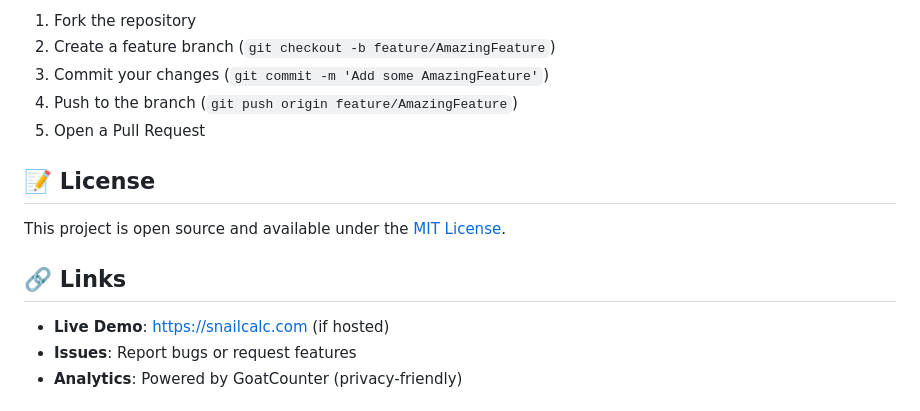
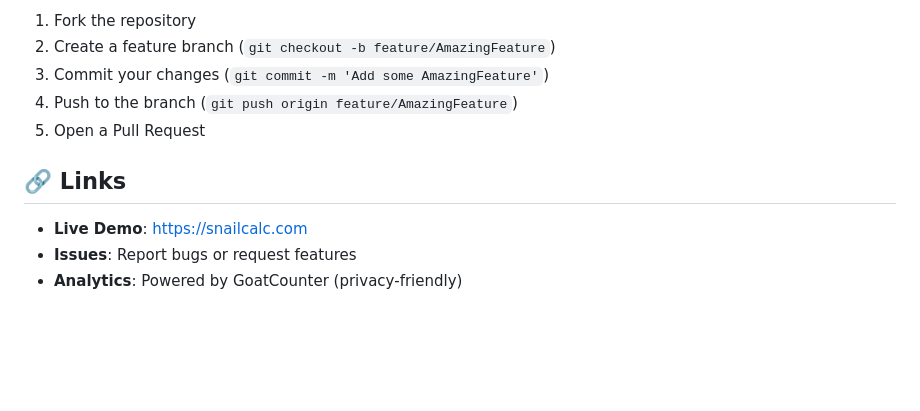
Before and after one commit to spskelly/snailcalc, a Markdown page: README.md, the part around the change. GitHub-like rendering; blank space fills up the shorter version.

Commit message:
docs: drop MIT license claim (no LICENSE file); live link is hosted
Co-Authored-By: Claude Opus 5.5 (1M context) <noreply@anthropic.com>

```diff
--- a/README.md
+++ b/README.md
@@ -188,13 +188,9 @@ Contributions are welcome! To contribute:
 4. Push to the branch (`git push origin feature/AmazingFeature`)
 5. Open a Pull Request
 
-## 📝 License
-
-This project is open source and available under the [MIT License](LICENSE).
-
 ## 🔗 Links
 
-- **Live Demo**: [https://snailcalc.com](https://snailcalc.com) (if hosted)
+- **Live Demo**: [https://snailcalc.com](https://snailcalc.com)
 - **Issues**: Report bugs or request features
 - **Analytics**: Powered by GoatCounter (privacy-friendly)
 
```
